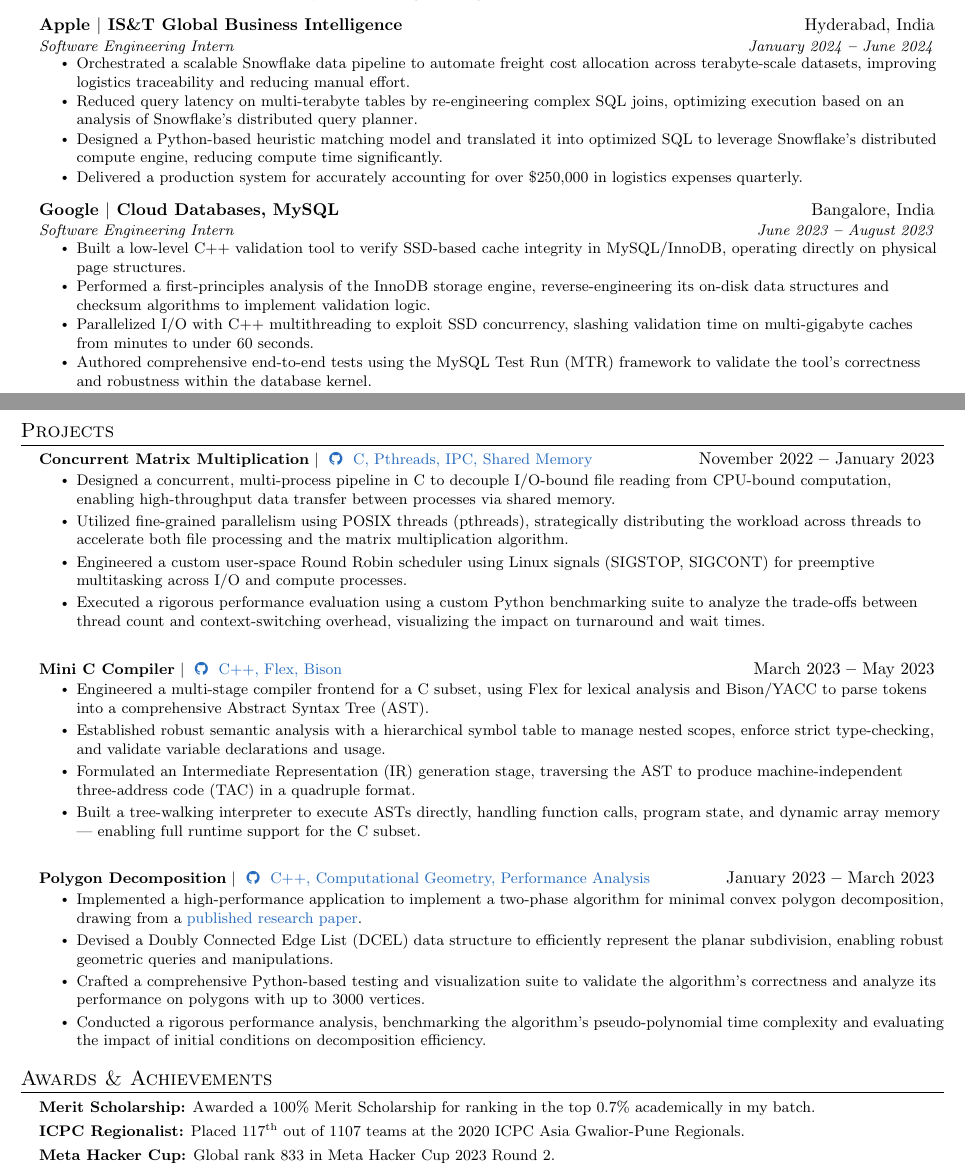
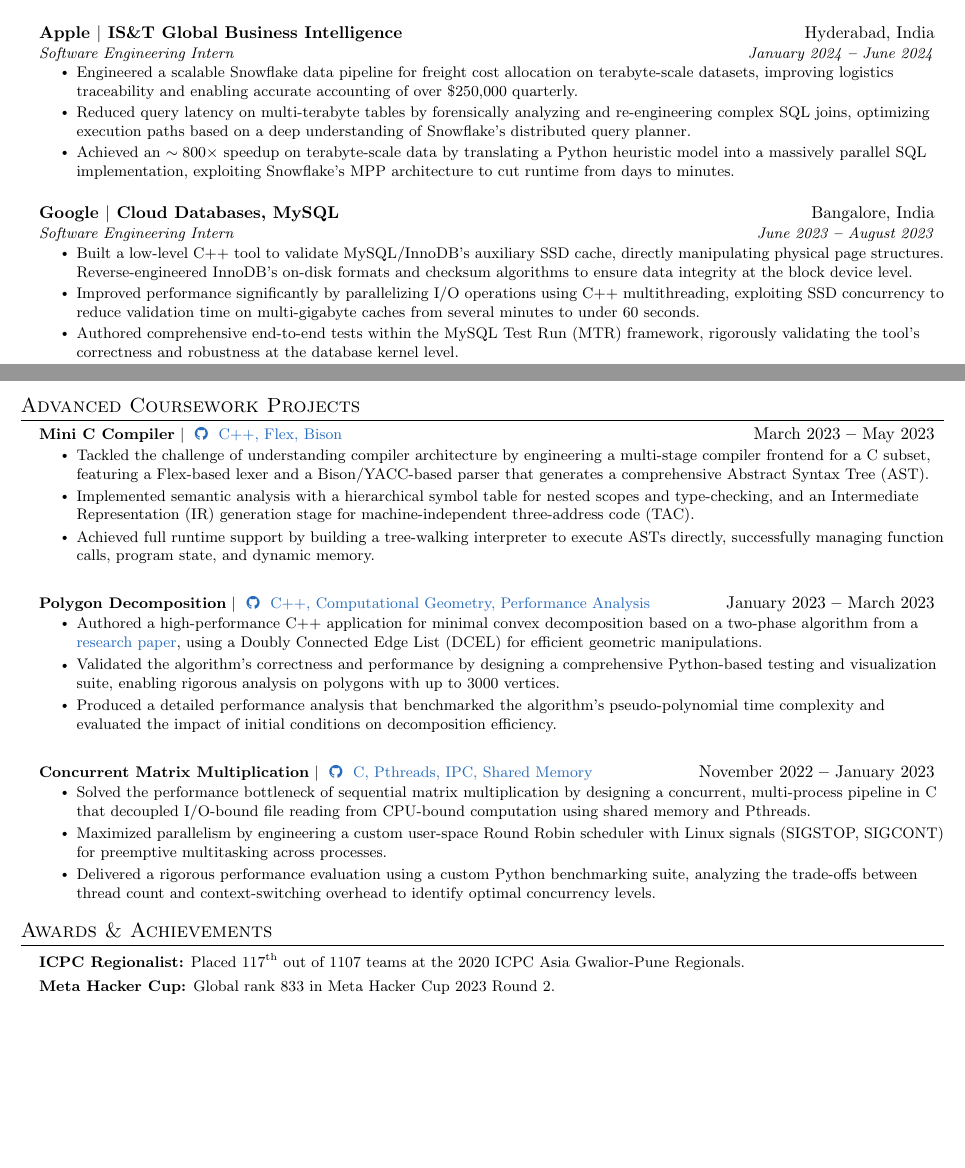
Before and after one commit to rocka0/CV, a LaTeX document (main.tex): two parts of pages 1 and 2 of 2, joined at a grey line, cut so that both start at the same text, the shorter picture padded with empty space. Compiled offline with pdfLaTeX.

Commit message:
feat: Update C.V. by making the bullet points more concise.

```diff
--- a/main.tex
+++ b/main.tex
@@ -136,10 +136,9 @@
 	{Software Engineering Intern}
 	{January 2024 \textbf{--} June 2024}
 	\begin{resumeItemList}
-		\resumeItem{Orchestrated a scalable Snowflake data pipeline to automate freight cost allocation across terabyte-scale datasets, improving logistics traceability and reducing manual effort.}
-		\resumeItem{Reduced query latency on multi-terabyte tables by re-engineering complex SQL joins, optimizing execution based on an analysis of Snowflake's distributed query planner.}
-		\resumeItem{Designed a Python-based heuristic matching model and translated it into optimized SQL to leverage Snowflake’s distributed compute engine, reducing compute time significantly.}
-		\resumeItem{Delivered a production system for accurately accounting for over \$250,000 in logistics expenses quarterly.}
+		\resumeItem{Engineered a scalable Snowflake data pipeline for freight cost allocation on terabyte-scale datasets, improving logistics traceability and enabling accurate accounting of over \$250,000 quarterly.}
+		\resumeItem{Reduced query latency on multi-terabyte tables by forensically analyzing and re-engineering complex SQL joins, optimizing execution paths based on a deep understanding of Snowflake's distributed query planner.}
+		\resumeItem{Achieved an $\sim800\times$ speedup on terabyte-scale data by translating a Python heuristic model into a massively parallel SQL implementation, exploiting Snowflake's MPP architecture to cut runtime from days to minutes.}
 	\end{resumeItemList}
 \end{resumeSubHeadingList}
 
@@ -150,35 +149,21 @@
 	{Software Engineering Intern}
 	{June 2023 \textbf{--} August 2023}
 	\begin{resumeItemList}
-		\resumeItem{Built a low-level C++ validation tool to verify SSD-based cache integrity in MySQL/InnoDB, operating directly on physical page structures.}
-		\resumeItem{Performed a first-principles analysis of the InnoDB storage engine, reverse-engineering its on-disk data structures and checksum algorithms to implement validation logic.}
-		\resumeItem{Parallelized I/O with C++ multithreading to exploit SSD concurrency, slashing validation time on multi-gigabyte caches from minutes to under 60 seconds.}
-		\resumeItem{Authored comprehensive end-to-end tests using the MySQL Test Run (MTR) framework to validate the tool's correctness and robustness within the database kernel.}
+		\resumeItem{Built a low-level C++ tool to validate MySQL/InnoDB's auxiliary SSD cache, directly manipulating physical page structures. Reverse-engineered InnoDB's on-disk formats and checksum algorithms to ensure data integrity at the block device level.}
+		\resumeItem{Improved performance significantly by parallelizing I/O operations using C++ multithreading, exploiting SSD concurrency to reduce validation time on multi-gigabyte caches from several minutes to under 60 seconds.}
+		\resumeItem{Authored comprehensive end-to-end tests within the MySQL Test Run (MTR) framework, rigorously validating the tool's correctness and robustness at the database kernel level.}
 	\end{resumeItemList}
 \end{resumeSubHeadingList}
 
-\section{Projects}
-\begin{resumeSubHeadingList}
-	\resumeProjectHeading
-	{\textbf{Concurrent Matrix Multiplication} $|$ \contact{\faGithub}{http://github.com/rocka0/OS-MATRIX-MULTIPLICATION}{C, Pthreads, IPC, Shared Memory}}
-	{November 2022 \textbf{--} January 2023}
-	\begin{resumeItemList}
-		\resumeItem{Designed a concurrent, multi-process pipeline in C to decouple I/O-bound file reading from CPU-bound computation, enabling high-throughput data transfer between processes via shared memory.}
-		\resumeItem{Utilized fine-grained parallelism using POSIX threads (pthreads), strategically distributing the workload across threads to accelerate both file processing and the matrix multiplication algorithm.}
-		\resumeItem{Engineered a custom user-space Round Robin scheduler using Linux signals (SIGSTOP, SIGCONT) for preemptive multitasking across I/O and compute processes.}
-		\resumeItem{Executed a rigorous performance evaluation using a custom Python benchmarking suite to analyze the trade-offs between thread count and context-switching overhead, visualizing the impact on turnaround and wait times.}
-	\end{resumeItemList}
-\end{resumeSubHeadingList}
-
+\section{Advanced Coursework Projects}
 \begin{resumeSubHeadingList}
 	\resumeProjectHeading
 	{\textbf{Mini C Compiler} $|$ \contact{\faGithub}{https://github.com/rocka0/Mini-C-Compiler}{C++, Flex, Bison}}
 	{March 2023 \textbf{--} May 2023}
 	\begin{resumeItemList}
-		\resumeItem{Engineered a multi-stage compiler frontend for a C subset, using Flex for lexical analysis and Bison/YACC to parse tokens into a comprehensive Abstract Syntax Tree (AST).}
-		\resumeItem{Established robust semantic analysis with a hierarchical symbol table to manage nested scopes, enforce strict type-checking, and validate variable declarations and usage.}
-		\resumeItem{Formulated an Intermediate Representation (IR) generation stage, traversing the AST to produce machine-independent three-address code (TAC) in a quadruple format.}
-		\resumeItem{Built a tree-walking interpreter to execute ASTs directly, handling function calls, program state, and dynamic array memory — enabling full runtime support for the C subset.}
+		\resumeItem{Tackled the challenge of understanding compiler architecture by engineering a multi-stage compiler frontend for a C subset, featuring a Flex-based lexer and a Bison/YACC-based parser that generates a comprehensive Abstract Syntax Tree (AST).}
+		\resumeItem{Implemented semantic analysis with a hierarchical symbol table for nested scopes and type-checking, and an Intermediate Representation (IR) generation stage for machine-independent three-address code (TAC).}
+		\resumeItem{Achieved full runtime support by building a tree-walking interpreter to execute ASTs directly, successfully managing function calls, program state, and dynamic memory.}
 	\end{resumeItemList}
 \end{resumeSubHeadingList}
 
@@ -187,17 +172,26 @@
 	{\textbf{Polygon Decomposition} $|$ \contact{\faGithub}{https://github.com/rocka0/Polygon-Decomposition}{C++, Computational Geometry, Performance Analysis}}
 	{January 2023 \textbf{--} March 2023}
 	\begin{resumeItemList}
-		\resumeItem{Implemented a high-performance application to implement a two-phase algorithm for minimal convex polygon decomposition, drawing from a \href{https://www.sciencedirect.com/science/article/abs/pii/S0377221799000338}{published research paper}.}
-		\resumeItem{Devised a Doubly Connected Edge List (DCEL) data structure to efficiently represent the planar subdivision, enabling robust geometric queries and manipulations.}
-		\resumeItem{Crafted a comprehensive Python-based testing and visualization suite to validate the algorithm's correctness and analyze its performance on polygons with up to 3000 vertices.}
-		\resumeItem{Conducted a rigorous performance analysis, benchmarking the algorithm's pseudo-polynomial time complexity and evaluating the impact of initial conditions on decomposition efficiency.}
+		\resumeItem{Authored a high-performance C++ application for minimal convex decomposition based on a two-phase algorithm from a \href{https://doi.org/10.1016/S0377-2217(99)00033-8}{research paper}, using a Doubly Connected Edge List (DCEL) for efficient geometric manipulations.}
+		\resumeItem{Validated the algorithm's correctness and performance by designing a comprehensive Python-based testing and visualization suite, enabling rigorous analysis on polygons with up to 3000 vertices.}
+		\resumeItem{Produced a detailed performance analysis that benchmarked the algorithm's pseudo-polynomial time complexity and evaluated the impact of initial conditions on decomposition efficiency.}
+	\end{resumeItemList}
+\end{resumeSubHeadingList}
+
+\begin{resumeSubHeadingList}
+	\resumeProjectHeading
+	{\textbf{Concurrent Matrix Multiplication} $|$ \contact{\faGithub}{http://github.com/rocka0/OS-MATRIX-MULTIPLICATION}{C, Pthreads, IPC, Shared Memory}}
+	{November 2022 \textbf{--} January 2023}
+	\begin{resumeItemList}
+		\resumeItem{Solved the performance bottleneck of sequential matrix multiplication by designing a concurrent, multi-process pipeline in C that decoupled I/O-bound file reading from CPU-bound computation using shared memory and Pthreads.}
+		\resumeItem{Maximized parallelism by engineering a custom user-space Round Robin scheduler with Linux signals (SIGSTOP, SIGCONT) for preemptive multitasking across processes.}
+		\resumeItem{Delivered a rigorous performance evaluation using a custom Python benchmarking suite, analyzing the trade-offs between thread count and context-switching overhead to identify optimal concurrency levels.}
 	\end{resumeItemList}
 \end{resumeSubHeadingList}
 
 \section{Awards \& Achievements}
 \begin{resumeSubHeadingList}
 	\item \small{
-		\textbf{Merit Scholarship:}{ Awarded a 100\% Merit Scholarship for ranking in the top 0.7\% academically in my batch.} \\ \vspace{3pt}
 		\textbf{ICPC Regionalist:}{ Placed 117\textsuperscript{th} out of 1107 teams at the 2020 ICPC Asia Gwalior-Pune Regionals.} \\ \vspace{3pt}
 		\textbf{Meta Hacker Cup:}{ Global rank 833 in Meta Hacker Cup 2023 Round 2.} \\ \vspace{3pt}
 		\textbf{Indian Olympiad in Informatics (INOI):}{ Top 158 among 835 students who qualified for the Indian Olympiad in Informatics.} \\ \vspace{3pt}
```
Also changed, not shown: main.pdf, main.tex (4 more changed lines).
